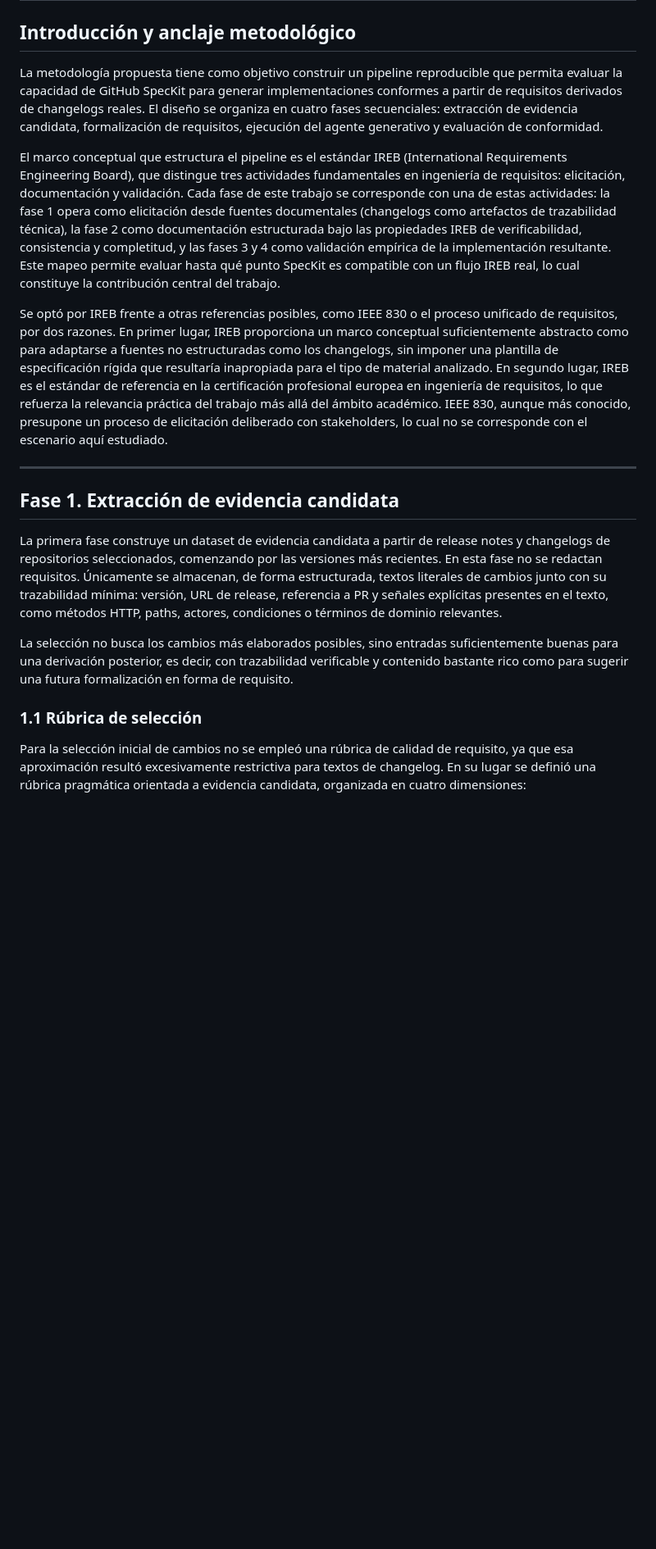
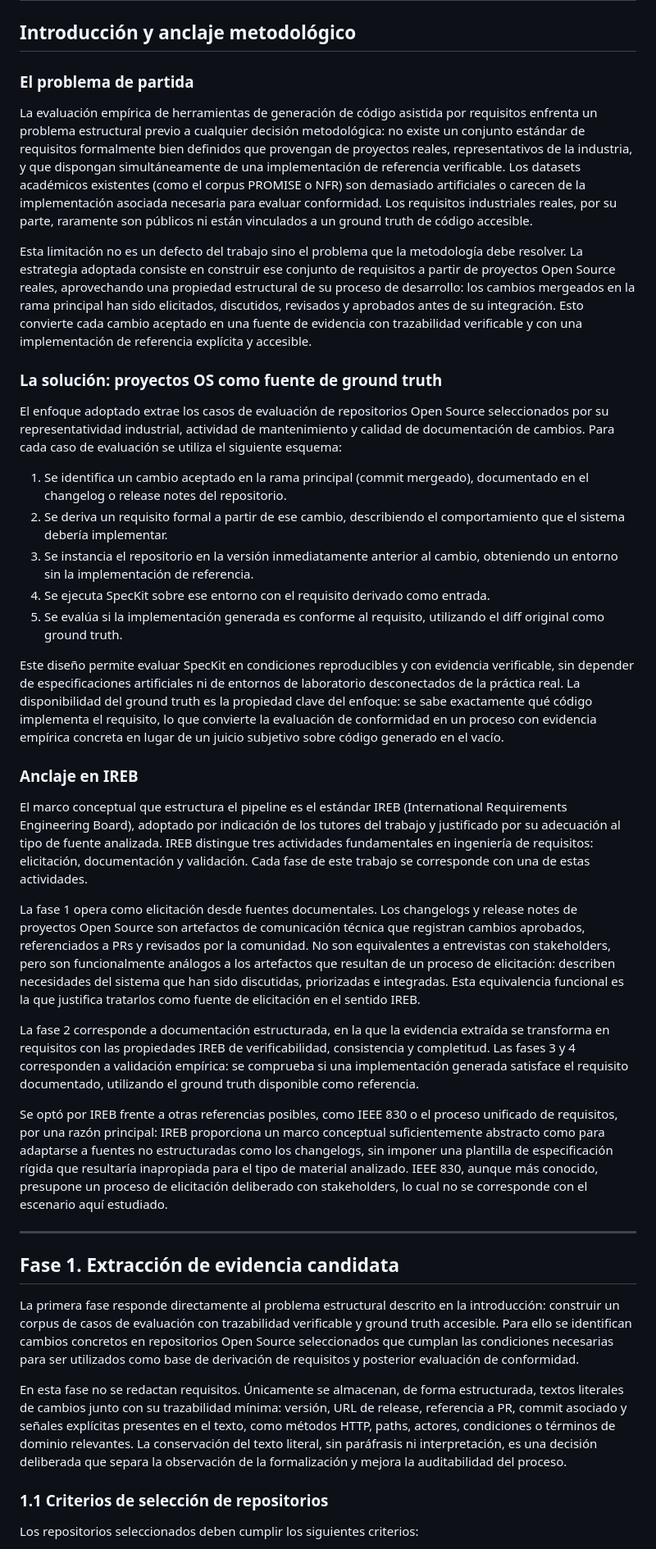
Before and after one commit to awahiid/tfg-ireb-speckit, a Markdown page: labs/data/metodologia.v2.md, the part around one of its changes. Shown at 82% size. Drawn GitHub-style; blank space fills up the shorter version.

```diff
--- a/labs/data/metodologia.v2.md
+++ b/labs/data/metodologia.v2.md
@@ -2,21 +2,43 @@
 
 ## Introducción y anclaje metodológico
 
-La metodología propuesta tiene como objetivo construir un pipeline reproducible que permita evaluar la capacidad de GitHub SpecKit para generar implementaciones conformes a partir de requisitos derivados de changelogs reales. El diseño se organiza en cuatro fases secuenciales: extracción de evidencia candidata, formalización de requisitos, ejecución del agente generativo y evaluación de conformidad.
+### El problema de partida
 
-El marco conceptual que estructura el pipeline es el estándar IREB (International Requirements Engineering Board), que distingue tres actividades fundamentales en ingeniería de requisitos: elicitación, documentación y validación. Cada fase de este trabajo se corresponde con una de estas actividades: la fase 1 opera como elicitación desde fuentes documentales (changelogs como artefactos de trazabilidad técnica), la fase 2 como documentación estructurada bajo las propiedades IREB de verificabilidad, consistencia y completitud, y las fases 3 y 4 como validación empírica de la implementación resultante. Este mapeo permite evaluar hasta qué punto SpecKit es compatible con un flujo IREB real, lo cual constituye la contribución central del trabajo.
+La evaluación empírica de herramientas de generación de código asistida por requisitos enfrenta un problema estructural previo a cualquier decisión metodológica: no existe un conjunto estándar de requisitos formalmente bien definidos que provengan de proyectos reales, representativos de la industria, y que dispongan simultáneamente de una implementación de referencia verificable. Los datasets académicos existentes (como el corpus PROMISE o NFR) son demasiado artificiales o carecen de la implementación asociada necesaria para evaluar conformidad. Los requisitos industriales reales, por su parte, raramente son públicos ni están vinculados a un ground truth de código accesible.
 
-Se optó por IREB frente a otras referencias posibles, como IEEE 830 o el proceso unificado de requisitos, por dos razones. En primer lugar, IREB proporciona un marco conceptual suficientemente abstracto como para adaptarse a fuentes no estructuradas como los changelogs, sin imponer una plantilla de especificación rígida que resultaría inapropiada para el tipo de material analizado. En segundo lugar, IREB es el estándar de referencia en la certificación profesional europea en ingeniería de requisitos, lo que refuerza la relevancia práctica del trabajo más allá del ámbito académico. IEEE 830, aunque más conocido, presupone un proceso de elicitación deliberado con stakeholders, lo cual no se corresponde con el escenario aquí estudiado.
+Esta limitación no es un defecto del trabajo sino el problema que la metodología debe resolver. La estrategia adoptada consiste en construir ese conjunto de requisitos a partir de proyectos Open Source reales, aprovechando una propiedad estructural de su proceso de desarrollo: los cambios mergeados en la rama principal han sido elicitados, discutidos, revisados y aprobados antes de su integración. Esto convierte cada cambio aceptado en una fuente de evidencia con trazabilidad verificable y con una implementación de referencia explícita y accesible.
+
+### La solución: proyectos OS como fuente de ground truth
+
+El enfoque adoptado extrae los casos de evaluación de repositorios Open Source seleccionados por su representatividad industrial, actividad de mantenimiento y calidad de documentación de cambios. Para cada caso de evaluación se utiliza el siguiente esquema:
+
+1. Se identifica un cambio aceptado en la rama principal (commit mergeado), documentado en el changelog o release notes del repositorio.
+2. Se deriva un requisito formal a partir de ese cambio, describiendo el comportamiento que el sistema debería implementar.
+3. Se instancia el repositorio en la versión inmediatamente anterior al cambio, obteniendo un entorno sin la implementación de referencia.
+4. Se ejecuta SpecKit sobre ese entorno con el requisito derivado como entrada.
+5. Se evalúa si la implementación generada es conforme al requisito, utilizando el diff original como ground truth.
+
+Este diseño permite evaluar SpecKit en condiciones reproducibles y con evidencia verificable, sin depender de especificaciones artificiales ni de entornos de laboratorio desconectados de la práctica real. La disponibilidad del ground truth es la propiedad clave del enfoque: se sabe exactamente qué código implementa el requisito, lo que convierte la evaluación de conformidad en un proceso con evidencia empírica concreta en lugar de un juicio subjetivo sobre código generado en el vacío.
+
+### Anclaje en IREB
+
+El marco conceptual que estructura el pipeline es el estándar IREB (International Requirements Engineering Board), adoptado por indicación de los tutores del trabajo y justificado por su adecuación al tipo de fuente analizada. IREB distingue tres actividades fundamentales en ingeniería de requisitos: elicitación, documentación y validación. Cada fase de este trabajo se corresponde con una de estas actividades.
+
+La fase 1 opera como elicitación desde fuentes documentales. Los changelogs y release notes de proyectos Open Source son artefactos de comunicación técnica que registran cambios aprobados, referenciados a PRs y revisados por la comunidad. No son equivalentes a entrevistas con stakeholders, pero son funcionalmente análogos a los artefactos que resultan de un proceso de elicitación: describen necesidades del sistema que han sido discutidas, priorizadas e integradas. Esta equivalencia funcional es la que justifica tratarlos como fuente de elicitación en el sentido IREB.
+
+La fase 2 corresponde a documentación estructurada, en la que la evidencia extraída se transforma en requisitos con las propiedades IREB de verificabilidad, consistencia y completitud. Las fases 3 y 4 corresponden a validación empírica: se comprueba si una implementación generada satisface el requisito documentado, utilizando el ground truth disponible como referencia.
+
+Se optó por IREB frente a otras referencias posibles, como IEEE 830 o el proceso unificado de requisitos, por una razón principal: IREB proporciona un marco conceptual suficientemente abstracto como para adaptarse a fuentes no estructuradas como los changelogs, sin imponer una plantilla de especificación rígida que resultaría inapropiada para el tipo de material analizado. IEEE 830, aunque más conocido, presupone un proceso de elicitación deliberado con stakeholders, lo cual no se corresponde con el escenario aquí estudiado.
 
 ---
 
 ## Fase 1. Extracción de evidencia candidata
 
-La primera fase construye un dataset de evidencia candidata a partir de release notes y changelogs de repositorios seleccionados, comenzando por las versiones más recientes. En esta fase no se redactan requisitos. Únicamente se almacenan, de forma estructurada, textos literales de cambios junto con su trazabilidad mínima: versión, URL de release, referencia a PR y señales explícitas presentes en el texto, como métodos HTTP, paths, actores, condiciones o términos de dominio relevantes.
+La primera fase responde directamente al problema estructural descrito en la introducción: construir un corpus de casos de evaluación con trazabilidad verificable y ground truth accesible. Para ello se identifican cambios concretos en repositorios Open Source seleccionados que cumplan las condiciones necesarias para ser utilizados como base de derivación de requisitos y posterior evaluación de conformidad.
 
-La selección no busca los cambios más elaborados posibles, sino entradas suficientemente buenas para una derivación posterior, es decir, con trazabilidad verificable y contenido bastante rico como para sugerir una futura formalización en forma de requisito.
+En esta fase no se redactan requisitos. Únicamente se almacenan, de forma estructurada, textos literales de cambios junto con su trazabilidad mínima: versión, URL de release, referencia a PR, commit asociado y señales explícitas presentes en el texto, como métodos HTTP, paths, actores, condiciones o términos de dominio relevantes. La conservación del texto literal, sin paráfrasis ni interpretación, es una decisión deliberada que separa la observación de la formalización y mejora la auditabilidad del proceso.
 
-### 1.1 Rúbrica de selección
+### 1.1 Criterios de selección de repositorios
 
-Para la selección inicial de cambios no se empleó una rúbrica de calidad de requisito, ya que esa aproximación resultó excesivamente restrictiva para textos de changelog. En su lugar se definió una rúbrica pragmática orientada a evidencia candidata, organizada en cuatro dimensiones:
+Los repositorios seleccionados deben cumplir los siguientes criterios:
 
```
Also changed, not shown: other parts of labs/data/metodologia.v2.md (+67 -48 lines).
